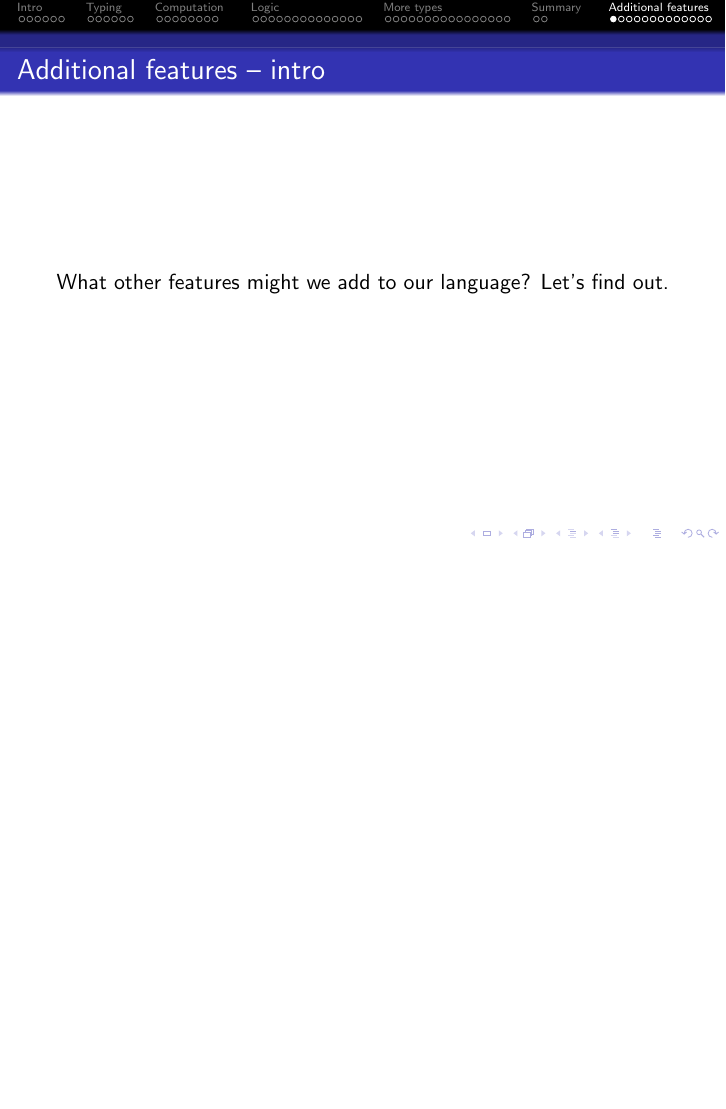
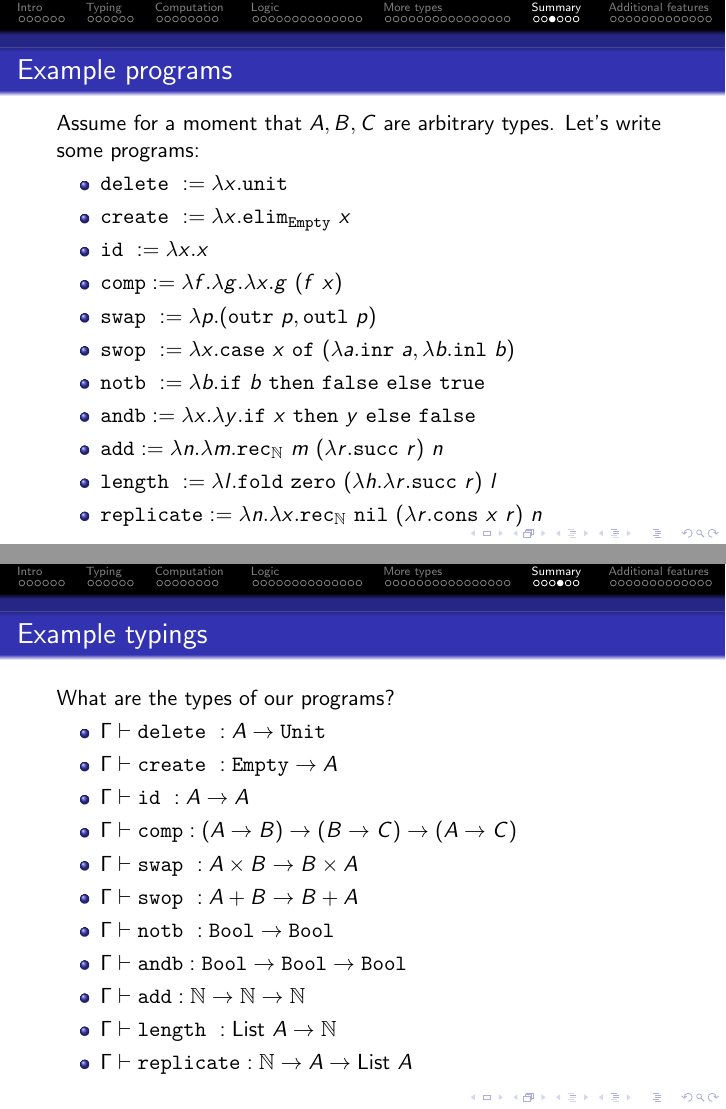
Before and after one commit to Pevnik-Labs/Axi, LaTeX slides (PoorAxi.tex): page 54 of 66 before the commit and pages 54 and 55 of 70 after it, the two joined at a grey line, the shorter picture padded with empty space. Compiled offline with pdfLaTeX.

Commit message:
Examples.

```diff
--- a/PoorAxi.tex
+++ b/PoorAxi.tex
@@ -943,3 +943,54 @@ Just seeing a system like this won't be enough to convince anybody that it makes
 
 \end{frame}
 
+\newcommand{\delete}[1][]{\texttt{delete}\ #1}
+\newcommand{\create}[1][]{\texttt{create}\ #1}
+\newcommand{\id}[1][]{\texttt{id}\ #1}
+\newcommand{\comp}{\texttt{comp}}
+\newcommand{\swap}[1][]{\texttt{swap}\ #1}
+\newcommand{\swop}[1][]{\texttt{swop}\ #1}
+\newcommand{\notb}[1][]{\texttt{notb}\ #1}
+\newcommand{\andb}{\texttt{andb}}
+\newcommand{\add}{\texttt{add}}
+\newcommand{\length}[1][]{\texttt{length}\ #1}
+\newcommand{\replicate}{\texttt{replicate}}
+
+\begin{frame}{Example programs}
+
+Assume for a moment that $A, B, C$ are arbitrary types. Let's write some programs:
+
+\begin{itemize}
+  \item $\delete := \fun{x}{\unit}$
+  \item $\create := \fun{x}{\elimEmpty{x}}$
+  \item $\id := \fun{x}{x}$
+  \item $\comp := \fun{f}{\fun{g}{\fun{x}{\app{g}{(\app{f}{x})}}}}$
+  \item $\swap := \fun{p}{\pair{\outr{p}}{\outl{p}}}$
+  \item $\swop := \fun{x}{\case{x}{\fun{a}{\inr[a]}}{\fun{b}{\inl[b]}}}$
+  \item $\notb := \fun{b}{\boolElim{b}{\false}{\true}}$
+  \item $\andb := \fun{x}{\fun{y}{\boolElim{x}{y}{\false}}}$
+  \item $\add := \fun{n}{\fun{m}{\elimNat{m}{(\fun{r}{\succ[r]})}{n}}}$
+  \item $\length := \fun{l}{\elimList{\zero}{(\fun{h}{\fun{r}{\succ[r]}})}{l}}$
+  \item $\replicate := \fun{n}{\fun{x}{\elimNat{\nil}{(\fun{r}{\cons{x}{r}})}{n}}}$
+\end{itemize}
+
+\end{frame}
+
+\begin{frame}{Example typings}
+
+What are the types of our programs?
+
+\begin{itemize}
+  \item $\typing{\delete}{\Fun{A}{\Unit}}$
+  \item $\typing{\create}{\Fun{\Empty}{A}}$
+  \item $\typing{\id}{\Fun{A}{A}}$
+  \item $\typing{\comp}{\Fun{(\Fun{A}{B})}{\Fun{(\Fun{B}{C})}{(\Fun{A}{C})}}}$
+  \item $\typing{\swap}{\Fun{\Prod{A}{B}}{\Prod{B}{A}}}$
+  \item $\typing{\swop}{\Fun{\Sum{A}{B}}{\Sum{B}{A}}}$
+  \item $\typing{\notb}{\Fun{\Bool}{\Bool}}$
+  \item $\typing{\andb}{\Fun{\Bool}{\Fun{\Bool}{\Bool}}}$
+  \item $\typing{\add}{\Fun{\Nat}{\Fun{\Nat}{\Nat}}}$
+  \item $\typing{\length}{\Fun{\List{A}}{\Nat}}$
+  \item $\typing{\replicate}{\Fun{\Nat}{\Fun{A}{\List{A}}}}$
+\end{itemize}
+
+\end{frame}
```
Also changed, not shown: PoorAxi.pdf, PoorAxi.tex (26 more changed lines).
